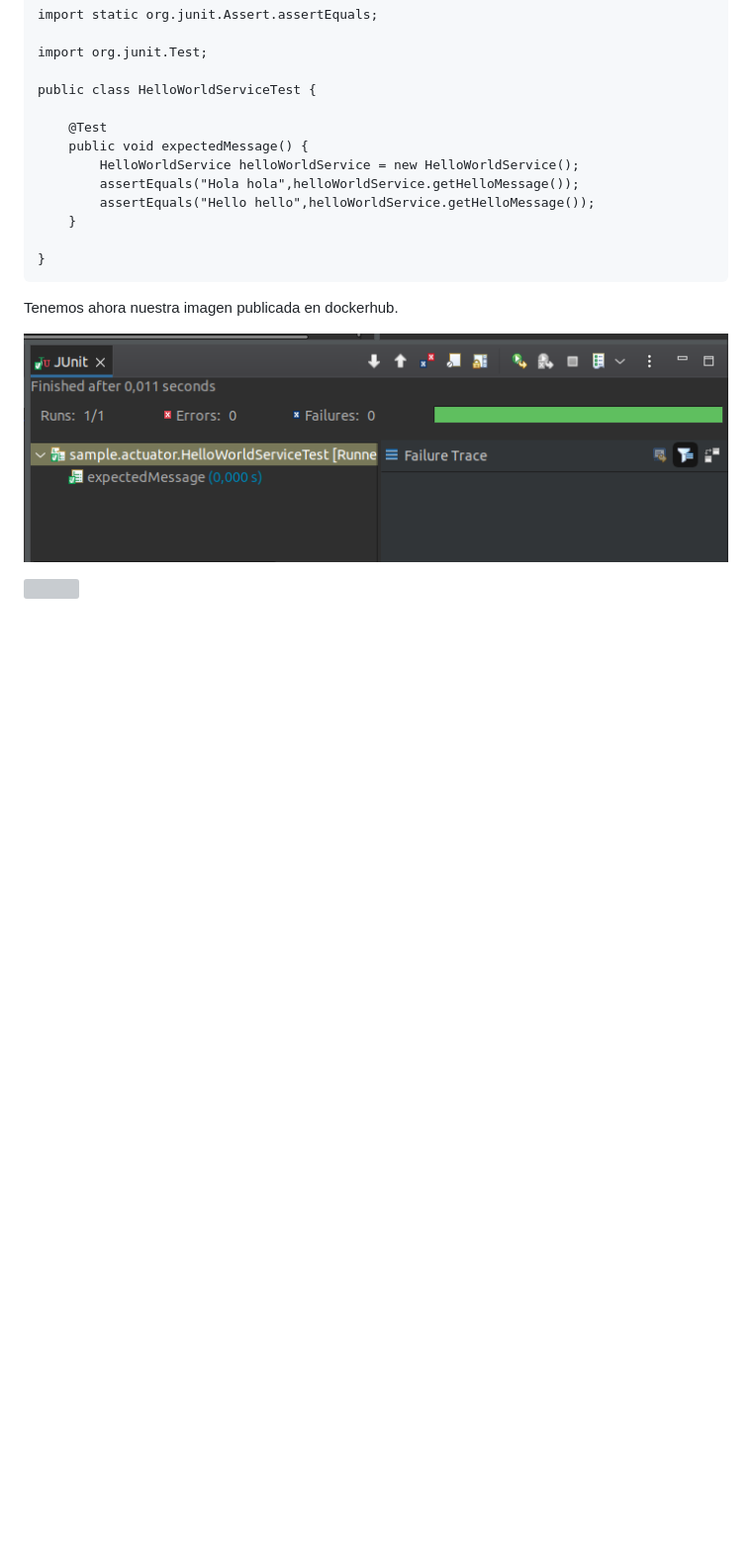
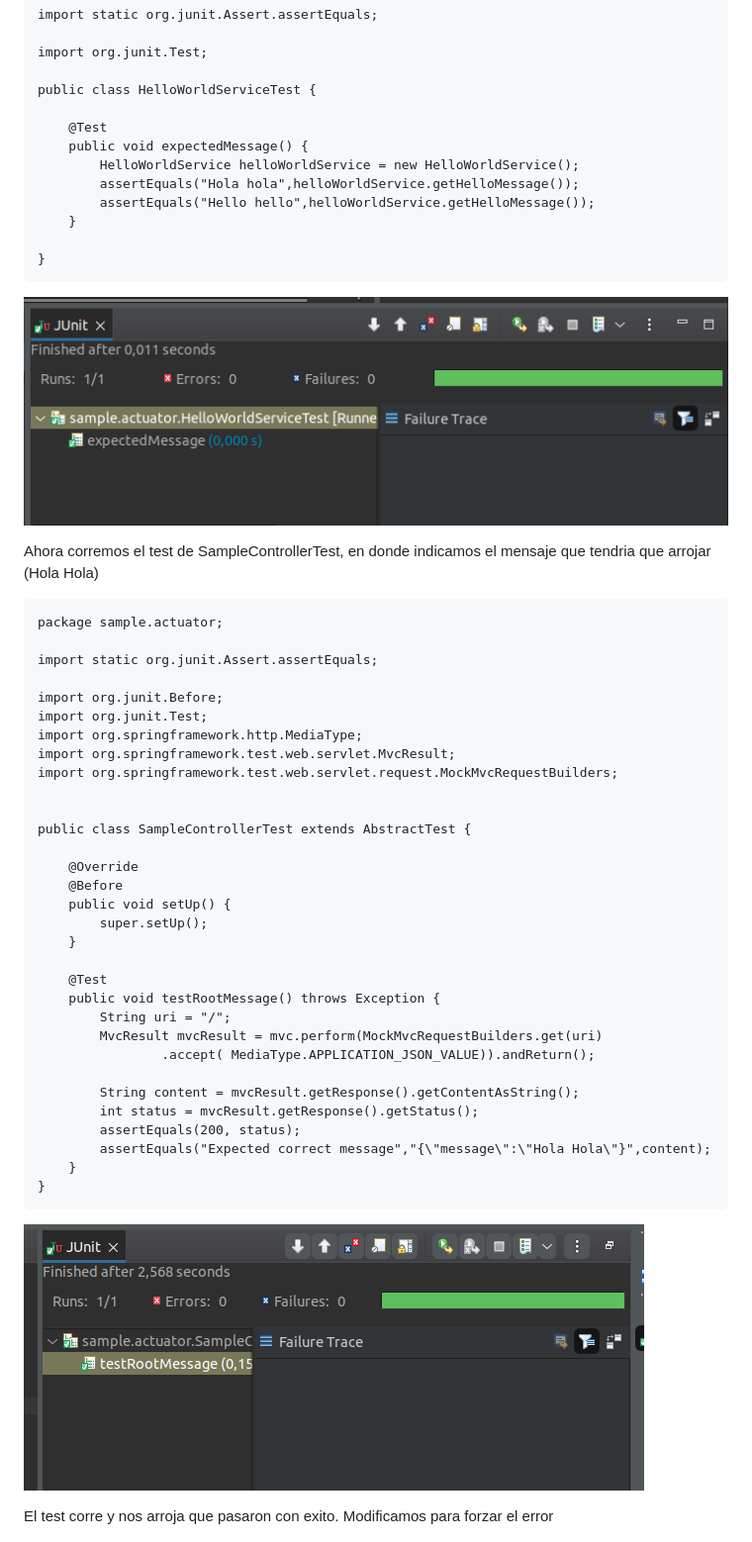
Before and after one commit to ju4ncito/ing-sw-3-villarreal, a Markdown page: ejercicio-9/README.md, the part around the change printed below. Shown: that part at 99% size. Drawn GitHub-style; pictures changed too: ejercicio-9/screenshots/tp9-2.png (added); blank space fills up the shorter version; grey boxes are pictures that could not be loaded.

Commit message:
final tp9

````diff
--- a/ejercicio-9/README.md
+++ b/ejercicio-9/README.md
@@ -75,12 +75,46 @@ public class HelloWorldServiceTest {
 }
 ```
 
+![](screenshots/tp9-1.png)
+
+Ahora corremos el test de SampleControllerTest, en donde indicamos el mensaje que tendria que arrojar (Hola Hola)
+
+```
+package sample.actuator;
+
+import static org.junit.Assert.assertEquals;
+
+import org.junit.Before;
+import org.junit.Test;
+import org.springframework.http.MediaType;
+import org.springframework.test.web.servlet.MvcResult;
+import org.springframework.test.web.servlet.request.MockMvcRequestBuilders;
 
 
-Tenemos ahora nuestra imagen publicada en dockerhub.
+public class SampleControllerTest extends AbstractTest {
 
-![](screenshots/tp9-1.png)
+    @Override
+    @Before
+    public void setUp() {
+        super.setUp();
+    }
+
+    @Test
+    public void testRootMessage() throws Exception {
+        String uri = "/";
+        MvcResult mvcResult = mvc.perform(MockMvcRequestBuilders.get(uri)
+                .accept( MediaType.APPLICATION_JSON_VALUE)).andReturn();
+
+        String content = mvcResult.getResponse().getContentAsString();
+        int status = mvcResult.getResponse().getStatus();
+        assertEquals(200, status);
+        assertEquals("Expected correct message","{\"message\":\"Hola Hola\"}",content);
+    }
+}
+```
 
 ![](screenshots/tp9-2.png)
 
+El test corre y nos arroja que pasaron con exito. Modificamos para forzar el error
+
 ![](screenshots/tp9-3.png)
````
Also changed, not shown: other parts of ejercicio-9/README.md (+8 -2 lines), ejercicio-9/screenshots/tp9-3.png (added), ejercicio-9/screenshots/tp9-4.png (added).
